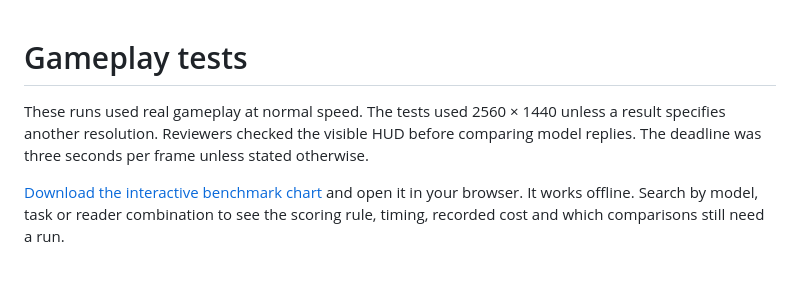
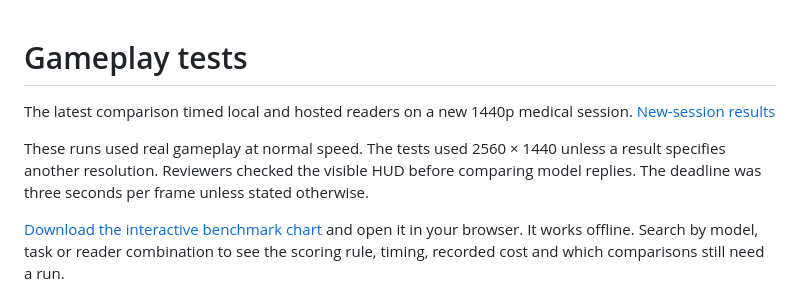
Before and after one commit to Fowlplaychiken/Wailing-Wilma, a Markdown page: docs/gameplay-tests.md, the part around one of its changes. Rendered like a GitHub page; blank space fills up the shorter version.

```diff
--- a/docs/gameplay-tests.md
+++ b/docs/gameplay-tests.md
@@ -1,4 +1,6 @@
 # Gameplay tests
+
+The latest comparison timed local and hosted readers on a new 1440p medical session. [New-session results](https://github.com/Fowlplaychiken/Wailing-Wilma/blob/NewRepo/docs/medical-transfer.md)
 
 These runs used real gameplay at normal speed. The tests used 2560 × 1440 unless a result specifies another resolution. Reviewers checked the visible HUD before comparing model replies. The deadline was three seconds per frame unless stated otherwise.
 
```
Also changed, not shown: other parts of docs/gameplay-tests.md (+1 -1 lines), README.md (+2 -2 lines), docs/catalog-screen.md (+6 -0 lines), docs/medical-transfer.md (added, +52 -0 lines), docs/medical-routes.png (added), docs/medical-transfer.png (added), 2 other files.
